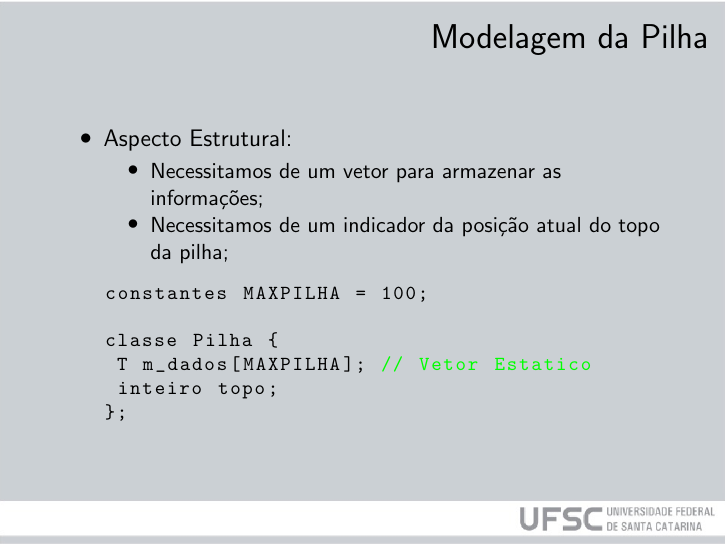
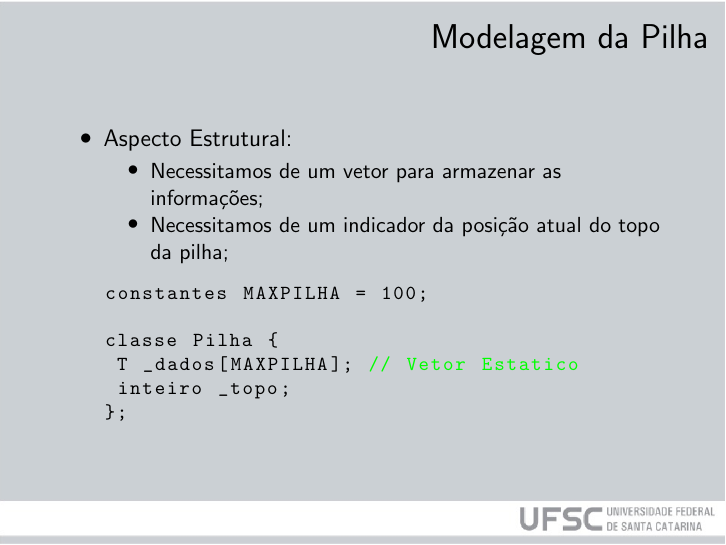
Before and after one commit to jeanmartina/data_structures, LaTeX slides (Lecture_3/Lecture_3.tex): page 21 of 69. Compiled offline with pdfLaTeX.

Commit message:
changed maviable name

```diff
--- a/Lecture_3/Lecture_3.tex
+++ b/Lecture_3/Lecture_3.tex
@@ -448,8 +448,8 @@ Estruturas de Dados é a disciplina que estuda as técnicas computacionais para
 constantes MAXPILHA = 100;
 
 classe Pilha {
- T m_dados[MAXPILHA]; // Vetor Estatico
- inteiro topo;
+ T _dados[MAXPILHA]; // Vetor Estatico
+ inteiro _topo;
 };
 \end{lstlisting}
 \end{itemize}
```
